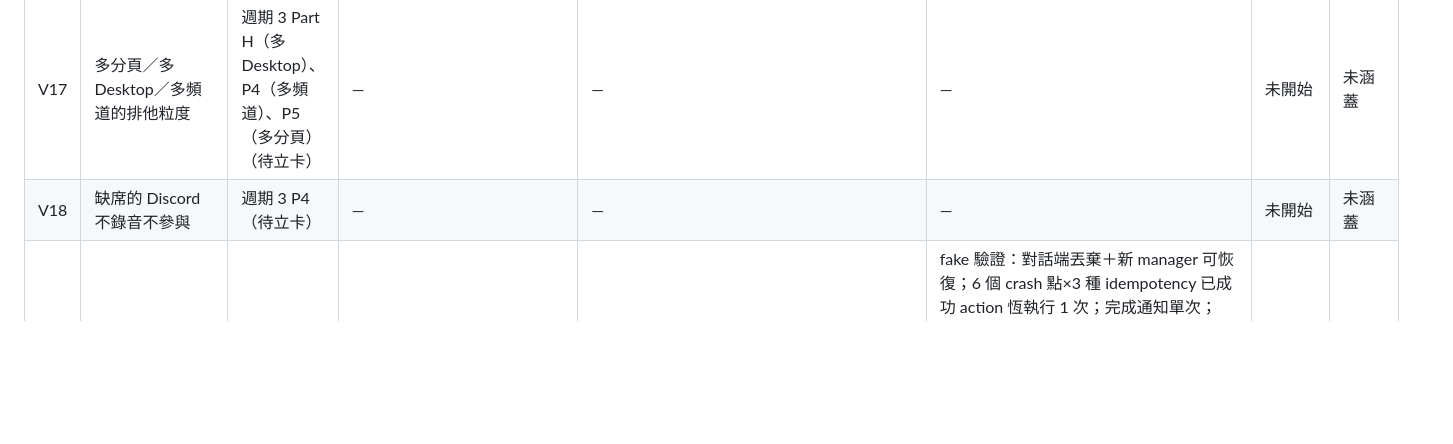
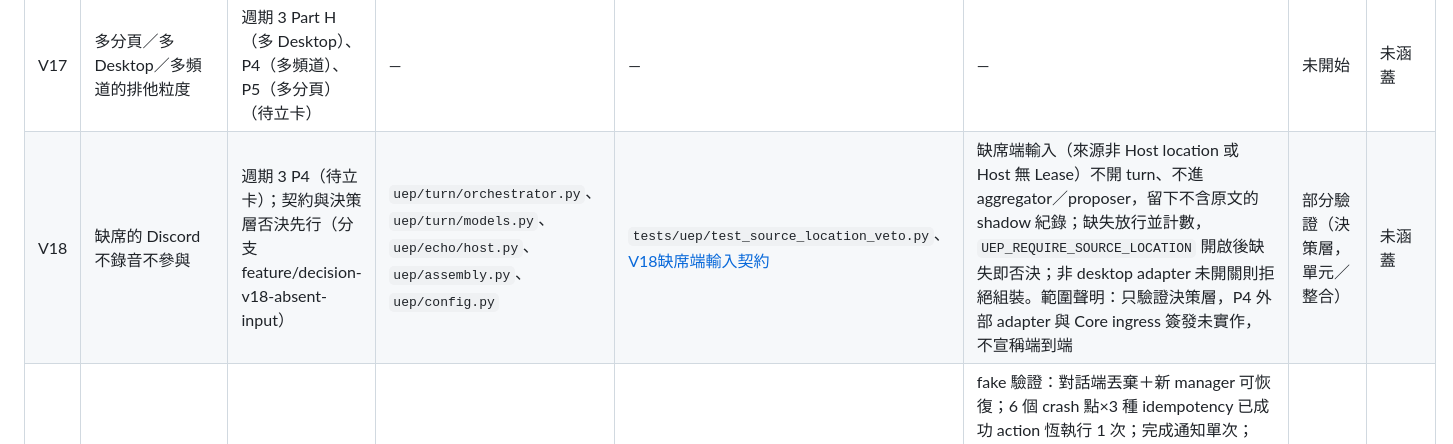
Before and after one commit to Unforgettableeternalproject/U.E.P-s-Core, a Markdown page: docs/index/TRACKING.md, the part around the change. GitHub-like rendering; blank space fills up the shorter version.

Commit message:
docs: V18 缺席端輸入契約定稿. 11/10
- 新增 V18缺席端輸入契約，含 shadow 紀錄欄位、P4 fail-closed 前置、監控 vs Presence
- 更新 INDEX 與 TRACKING

```diff
--- a/docs/index/TRACKING.md
+++ b/docs/index/TRACKING.md
@@ -161,7 +161,7 @@ T-10、T-11 目前只在 DECISIONS 被引用，TASKS.md 尚無卡片內容；細
 | V15 | 舊端網路隔離的 watchdog 與嚴格模式 | T-19（週期 2 P2） | `uep/endpoint/watchdog.py`、`uep/presence/manager.py` | `tests/uep/test_acceptance_v15.py`、`tests/uep/test_cycle2_audit_b.py`、`tests/uep/test_cycle2_audit_fix2.py` | 隔離下端點依本地單調時鐘於 TTL 內停止並清 buffer，恢復後補送證據；嚴格模式證據到前新端 NOT_QUIESCED、偽造證據不放行、人為確認可放行；證據僅於播放真正停止後送出。缺口記 D44。T-24 補強：端點二次接納自守本地期限與 `valid_until`；停止證據白名單與資格（缺 `playing=False`／`buffer_flushed=True` 為 `EVIDENCE_REJECTED`）；`fresh_process` 須舊 Lease `expires_at`＋30 秒已過，端點有上限（65 秒）等待；revoke 後他端放行條件（A20）；operator `resolve-recovery` API／CLI | 已驗證（P2，CLI＋模擬端點） | 是：VC-4-4 |
 | V16 | 離場／加入失敗與 timeout 的 NONE／RECOVERING | 週期 3 P5（待立卡） | — | — | — | 未開始 | 部分：VC-4-4、VC-5-3 |
 | V17 | 多分頁／多 Desktop／多頻道的排他粒度 | 週期 3 Part H（多 Desktop）、P4（多頻道）、P5（多分頁）（待立卡） | — | — | — | 未開始 | 未涵蓋 |
-| V18 | 缺席的 Discord 不錄音不參與 | 週期 3 P4（待立卡） | — | — | — | 未開始 | 未涵蓋 |
+| V18 | 缺席的 Discord 不錄音不參與 | 週期 3 P4（待立卡）；契約與決策層否決先行（分支 feature/decision-v18-absent-input） | `uep/turn/orchestrator.py`、`uep/turn/models.py`、`uep/echo/host.py`、`uep/assembly.py`、`uep/config.py` | `tests/uep/test_source_location_veto.py`、[V18缺席端輸入契約](../架構重構/V18缺席端輸入契約.md) | 缺席端輸入（來源非 Host location 或 Host 無 Lease）不開 turn、不進 aggregator／proposer，留下不含原文的 shadow 紀錄；缺失放行並計數，`UEP_REQUIRE_SOURCE_LOCATION` 開啟後缺失即否決；非 desktop adapter 未開關則拒絕組裝。範圍聲明：只驗證決策層，P4 外部 adapter 與 Core ingress 簽發未實作，不宣稱端到端 | 部分驗證（決策層，單元／整合） | 未涵蓋 |
 | V19 | Task 跨 GS 結束可恢復；Outbox 重播與 DeliveryManager 去重（production 尚無 task 終局→OutputIntent consumer） | T-15（週期 2 P1） | `uep/tasks/` | `tests/uep/test_acceptance_v19.py`、`tests/uep/test_cycle2_audit_c_tasks.py` | fake 驗證：對話端丟棄＋新 manager 可恢復；6 個 crash 點×3 種 idempotency 已成功 action 恆執行 1 次；完成通知單次；task 終局事件與狀態同交易寫 outbox（target `notification`），Bus 投遞前崩潰可由 outbox 補送。範圍聲明（T-24）：「完成通知單次」只驗證 Outbox 重播與 DeliveryManager 去重（測試自行組出 OutputIntent），production 目前尚無 task 終局事件→OutputIntent 的 consumer；另補 Task／Run／Action 稽核回歸（暫停連動、`resume_run` 暫停原因、`transition_run` 必填 epoch、T-13 全 Run 檢查、`run.ended` 的 `unresolved_actions` 等） | 已驗證（P1，fake） | 是：VC-6-1 |
 | V20 | 重送／Outbox 重播不重複 action | T-15（週期 2 P1） | `uep/events/`、`uep/output/manager.py` | `tests/uep/test_acceptance_v20.py`、`tests/uep/test_cycle2_audit_a.py`、`tests/uep/test_cycle2_audit_fix2.py` | fake 驗證：重送／併發重送／ACK 前崩潰重播／雙 dispatcher／delivery 各 crash 點重啟，action execution_count 與 output effect_count 皆 1。已知邊界：權威 lookup 誤報 confirmed_not_sent 且 adapter 非冪等時重送 1 次。T-24 補強：`create_action` 第二層 IntegrityError 仍去重、同 action_id 比對 run／tool／side_effect_class／params_hash；冪等重送不一致拋 `IdempotencyConflict`（含 blob 三態與密鑰輪替不誤報，`tests/uep/test_cycle2_audit_a.py`、`tests/uep/test_cycle2_audit_fix2.py`） | 已驗證（P1，fake） | 是：VC-1-1、VC-1-2 |
 | V21 | 工具已做完但 response 遺失可查 receipt | T-15（週期 2 P1） | `uep/tasks/`、`uep/adapters/tool.py` | `tests/uep/test_acceptance_v21.py`、`tests/uep/test_cycle2_audit_c_tasks.py`、`tests/uep/test_cycle2_audit_fix2.py` | fake 驗證：found／undetermined／confirmed_not_executed 各條件、unverified receipt、lookup 例外、輸出端 unknown 皆不盲目重送。已知邊界：查核誤報＋宣告權威＋宣稱可冪等卻不去重的 executor 會重複 1 次。T-24 補強：zombie worker 晚到 receipt 立即入庫，`resolve_unknown` 優先採已存已驗證 receipt、不退回 INTENDED；階段 1.5 呼叫前重檢（被擋 FAILED＋Core 自簽 receipt，executor 零次呼叫）；階段 3 入庫失敗轉 UNKNOWN；receipt 內容限制與 HMAC 脫敏。已知限制：重檢與 executor 呼叫之間仍有殘餘極短窗口 | 已驗證（P1，fake） | 是：VC-6-2 |
```
Also changed, not shown: docs/index/INDEX.md (+1 -0 lines), docs/架構重構/V18缺席端輸入契約.md (added, +114 -0 lines).
